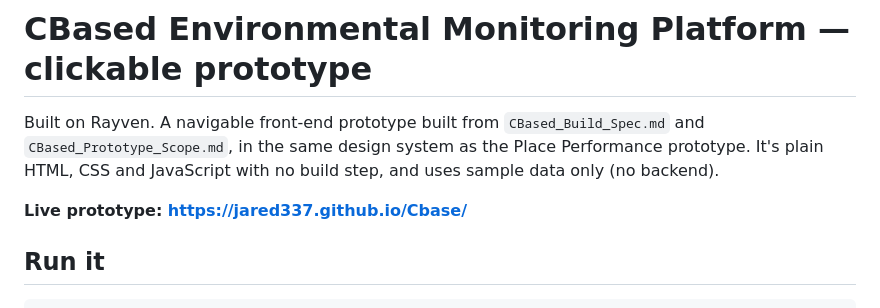
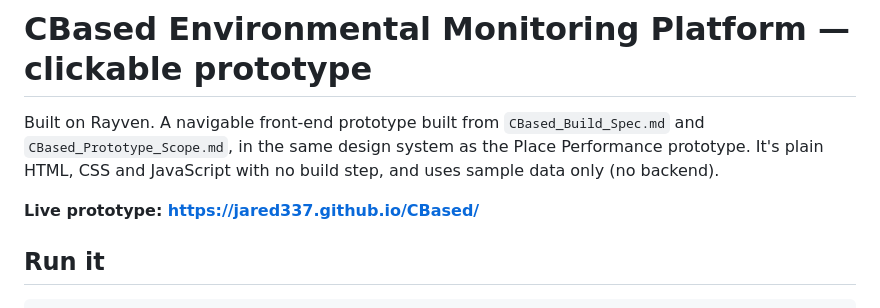
Before and after one commit to jared337/CBased, a Markdown page: README.md, the part around the change. Rendered like a GitHub page.

Commit message:
Update live link for renamed repository
Co-Authored-By: Claude Opus 5.5 <noreply@anthropic.com>

```diff
--- a/README.md
+++ b/README.md
@@ -2,7 +2,7 @@
 
 Built on Rayven. A navigable front-end prototype built from `CBased_Build_Spec.md` and `CBased_Prototype_Scope.md`, in the same design system as the Place Performance prototype. It's plain HTML, CSS and JavaScript with no build step, and uses sample data only (no backend).
 
-**Live prototype: https://jared337.github.io/Cbase/**
+**Live prototype: https://jared337.github.io/CBased/**
 
 ## Run it
 
```
